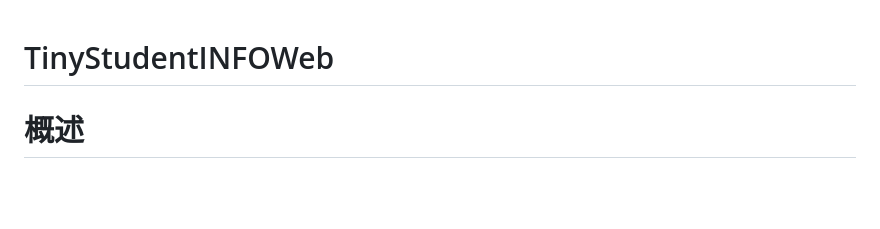
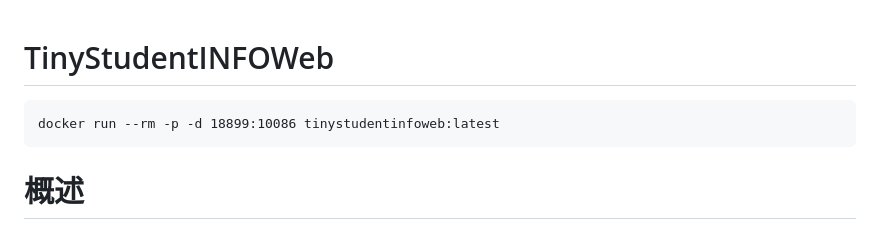
Before and after one commit to kechangdev/TinyStudentINFOWeb, a Markdown page: README.md, the part around the change. Drawn GitHub-style; blank space fills up the shorter version.

````diff
--- a/README.md
+++ b/README.md
@@ -1,5 +1,8 @@
 # TinyStudentINFOWeb
 
+```
+docker run --rm -p -d 18899:10086 tinystudentinfoweb:latest
+```
 # 概述
 
 `TinyStudentINFOWeb` 是一个使用 C++ 实现的基于面向对象编程的简单的学生信息展示站点项目，有如下特点：
````
